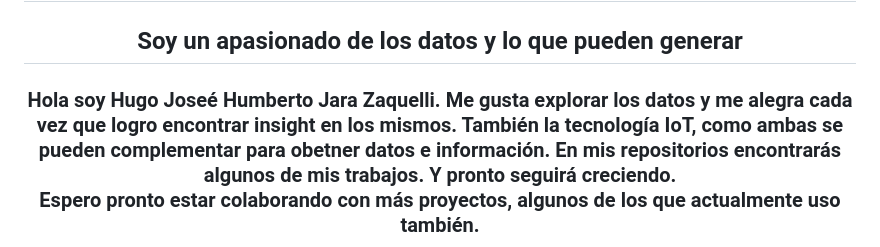
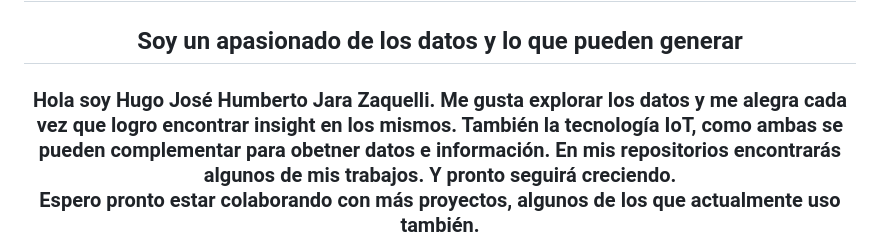
Before and after one commit to hzaquelli82/hzaquelli82, a Markdown page: README.md, the part around the change. Rendered like a GitHub page.

```diff
--- a/README.md
+++ b/README.md
@@ -1,7 +1,7 @@
 <h1 align="center">Hi 👋, I'm here coders</h1>
 <h2 align="center">Soy un apasionado de los datos y lo que pueden generar</h2>
 
-<h3 align="center">Hola soy Hugo Joseé Humberto Jara Zaquelli. Me gusta explorar los datos y me alegra cada vez que logro encontrar insight en los mismos.
+<h3 align="center">Hola soy Hugo José Humberto Jara Zaquelli. Me gusta explorar los datos y me alegra cada vez que logro encontrar insight en los mismos.
 También la tecnología IoT, como ambas se pueden complementar para obetner datos e información. En mis repositorios encontrarás algunos de mis trabajos. Y pronto seguirá creciendo.
 
 Espero pronto estar colaborando con más proyectos, algunos de los que actualmente uso también.</h3>
```
